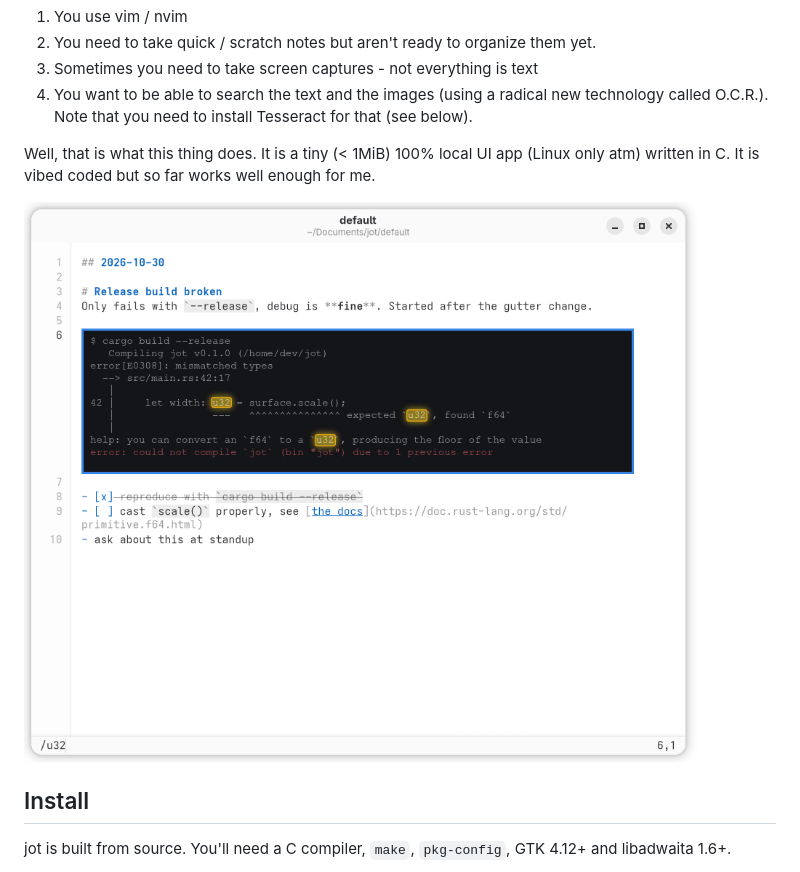
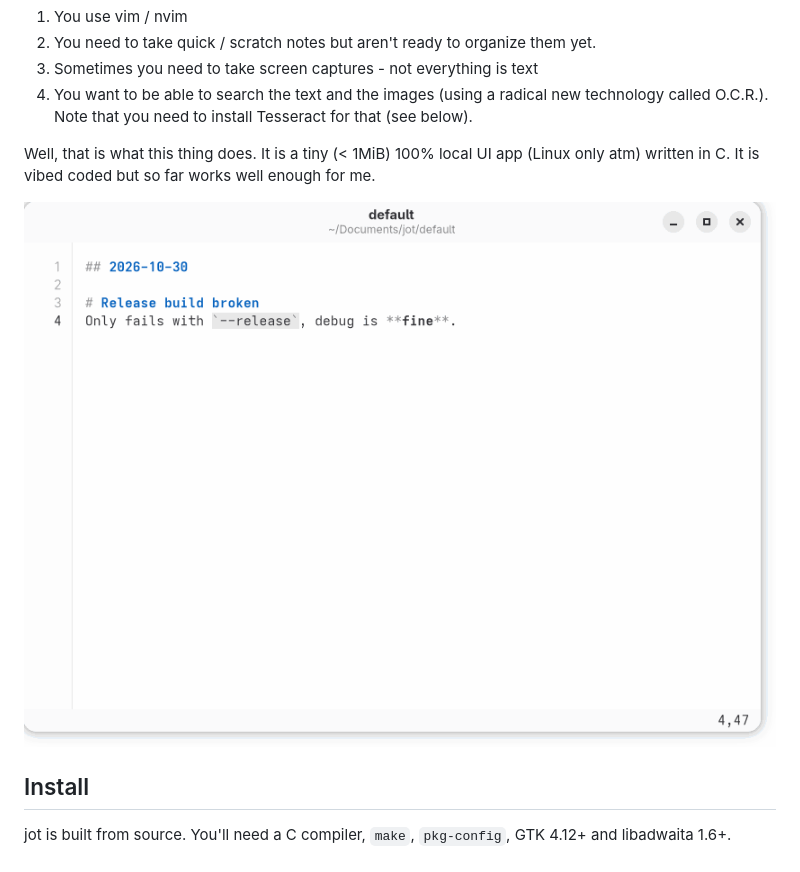
Before and after one commit to osigurdson/jot, a Markdown page: README.md, the part around the change. GitHub-like rendering; pictures changed too: docs/demo.gif (added).

Commit message:
Added animated gif

```diff
--- a/README.md
+++ b/README.md
@@ -10,7 +10,7 @@ Here is the idea:
 
 Well, that is what this thing does. It is a tiny (< 1MiB) 100% local UI app (Linux only atm) written in C. It is vibed coded but so far works well enough for me.
 
-![jot searching for "u32": the matches are highlighted inside a pasted screenshot of a compiler error](docs/screenshot.png)
+![jot in use: typing a note in vim style, pasting a screenshot of a compiler error, then searching for "u32" and seeing the matches highlighted inside the image](docs/demo.gif)
 
 ## Install
 
```
